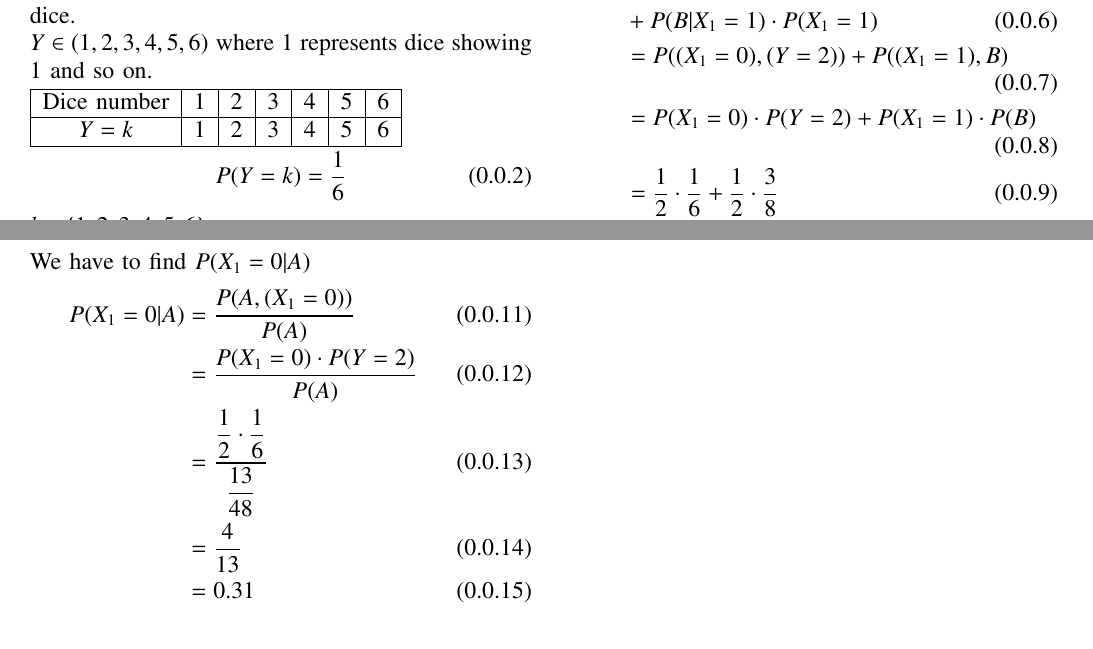
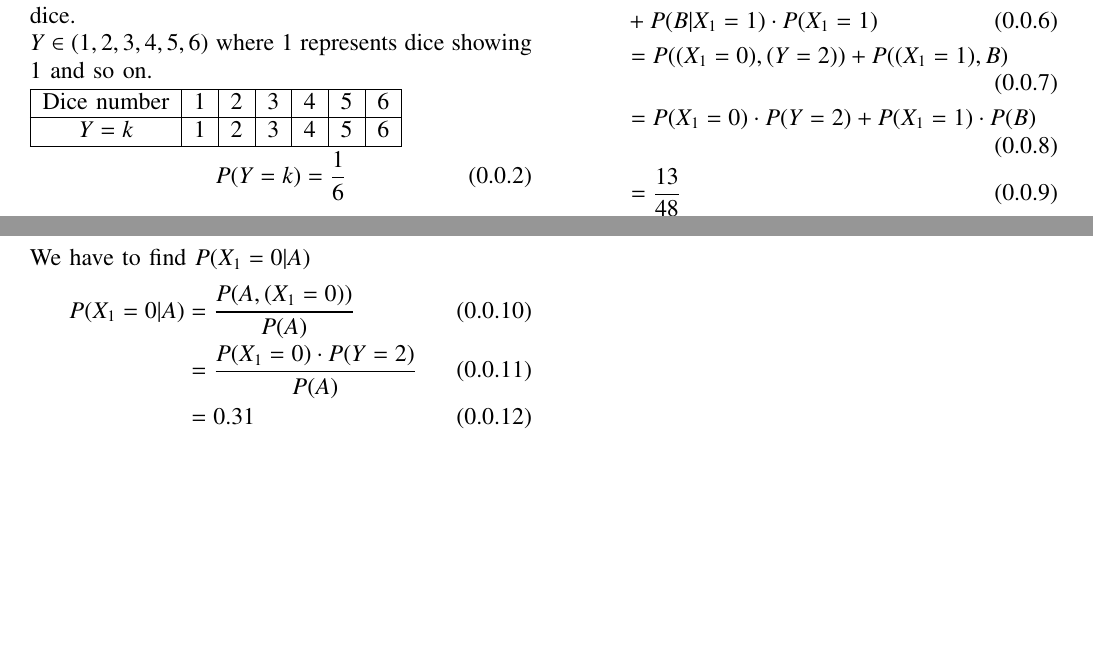
Before and after one commit to Aayush-2492/Assignments, a LaTeX problem sheet (Assignment3/Assignment3.tex): two parts of pages 1 and 2 of 2, joined at a grey line, cut so that both start at the same text, the shorter picture padded with empty space. Compiled offline with pdfLaTeX.

Commit message:
Update Assignment3.tex

```diff
--- a/Assignment3/Assignment3.tex
+++ b/Assignment3/Assignment3.tex
@@ -215,8 +215,6 @@ P(A)\nonumber&=P(Y=2|X_1=0)\cdot P(X_1=0) \\
 \\[\parskip]
 &=P(X_1=0)\cdot P(Y=2)+ P(X_1=1) \cdot P(B)
 \\[\parskip]
-&=\dfrac{1}{2} \cdot \dfrac{1}{6} + \dfrac{1}{2} \cdot \dfrac{3}{8}
-\\[\parskip]
 &=\dfrac{13}{48}
 \end{align}
 We have to find $P(X_1=0|A)$
@@ -225,10 +223,6 @@ P(X_1=0|A)&=\dfrac{P(A,(X_1=0) )}{P(A)}
 \\[\parskip]
 &=\dfrac{P(X_1=0)\cdot P(Y=2)}{P(A)}
 \\[\parskip]
-&=\dfrac{ \dfrac{1}{2} \cdot \dfrac{1}{6} }{\dfrac{13}{48}}
-\\[\parskip]
-&=\dfrac{4}{13}
-\\[\parskip]
 &=0.31
 \end{align}
 \\
```
